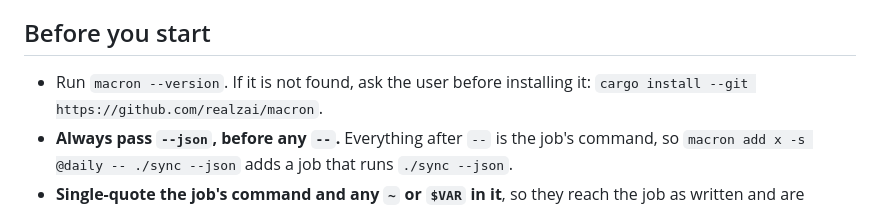
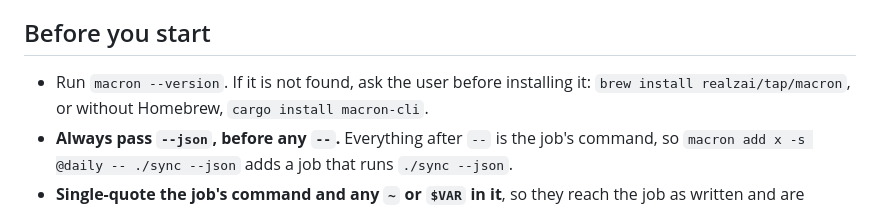
Before and after one commit to realzai/macron, a Markdown page: skills/macron/SKILL.md, the part around the change. Rendered like a GitHub page.

```diff
--- a/skills/macron/SKILL.md
+++ b/skills/macron/SKILL.md
@@ -12,7 +12,7 @@ cron, launchd runs a job missed while the Mac slept, once, when it wakes.
 ## Before you start
 
 - Run `macron --version`. If it is not found, ask the user before installing it:
-  `cargo install --git https://github.com/realzai/macron`.
+  `brew install realzai/tap/macron`, or without Homebrew, `cargo install macron-cli`.
 - **Always pass `--json`, before any `--`.** Everything after `--` is the job's command, so
   `macron add x -s @daily -- ./sync --json` adds a job that runs `./sync --json`.
 - **Single-quote the job's command and any `~` or `$VAR` in it**, so they reach the job as
```
Also changed, not shown: README.md (+17 -4 lines).
